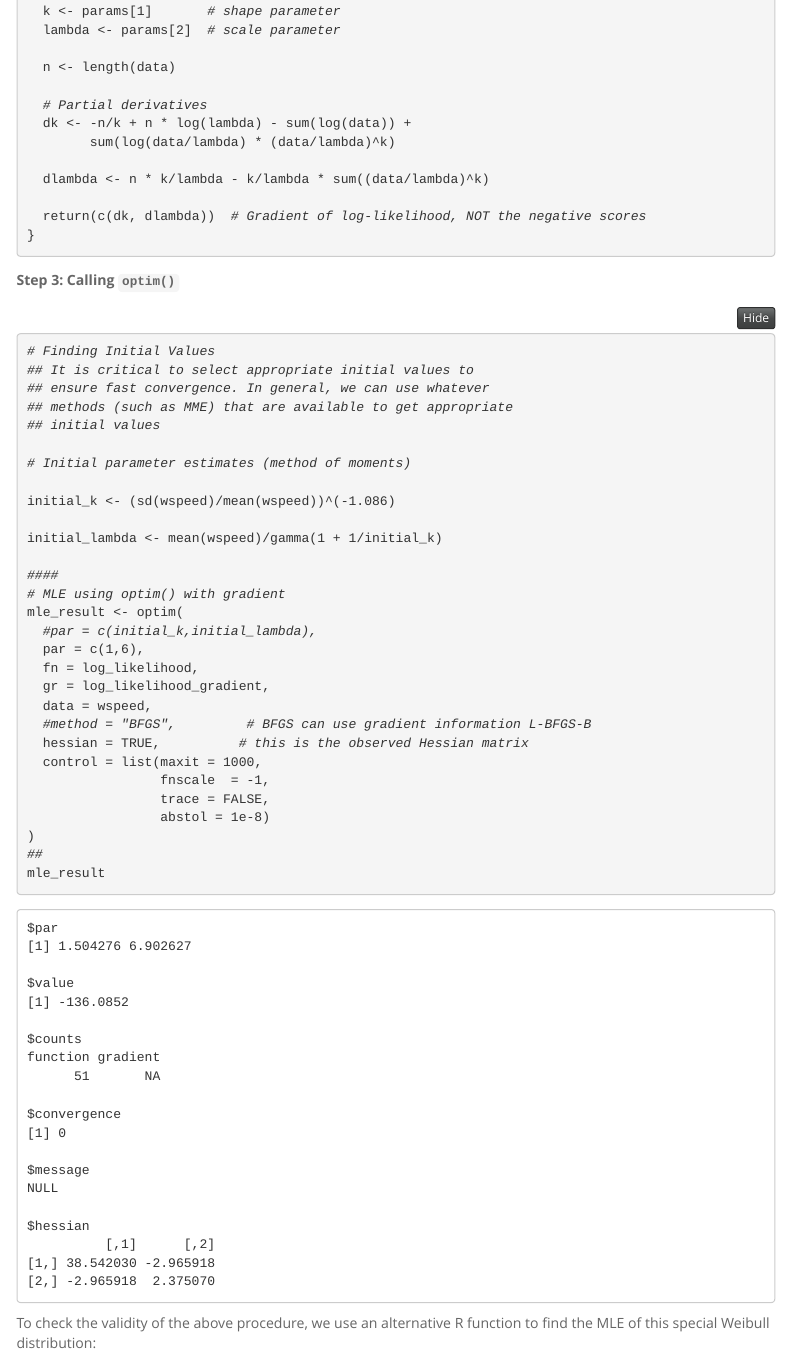
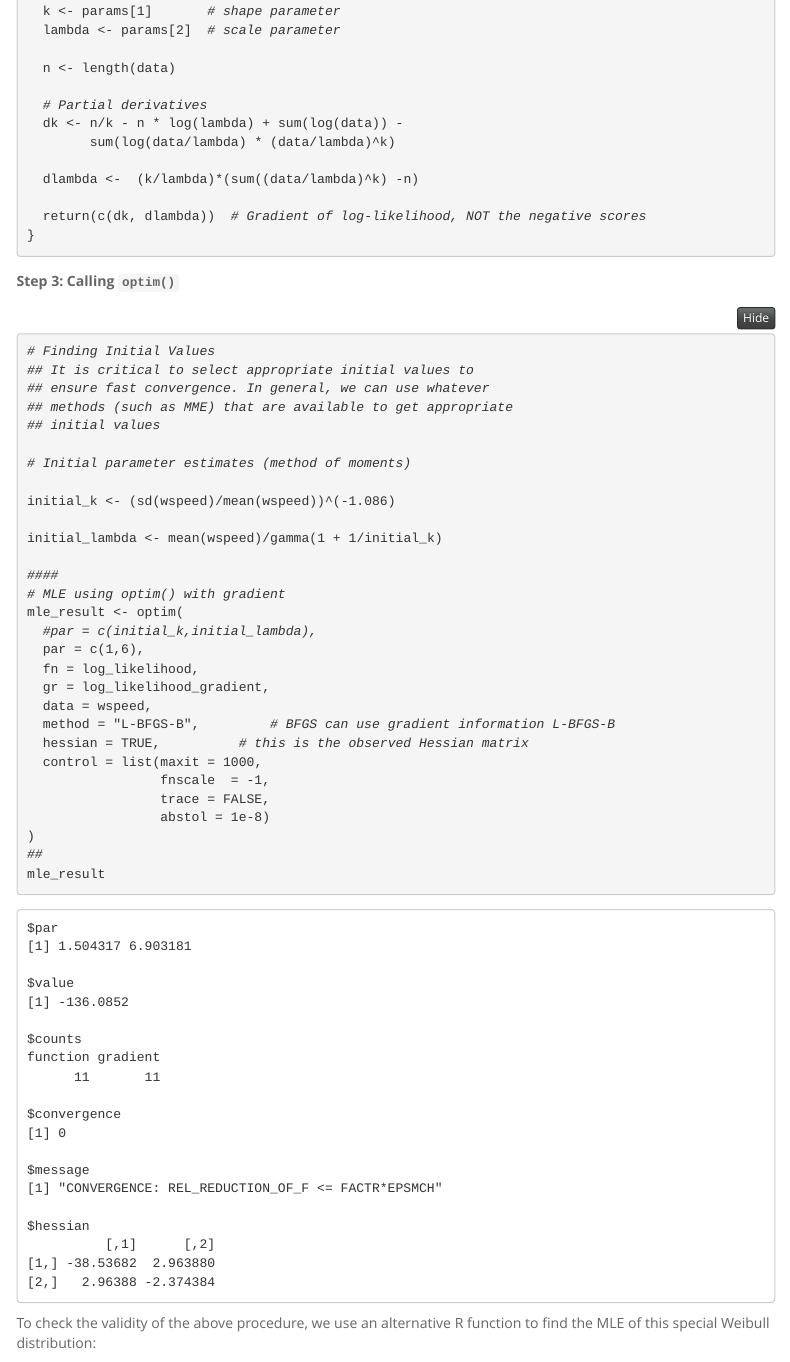
Before and after one commit to pengdsci/STA506, an R Markdown document (w07/07-MLE-Property.Rmd): the page in a window 1100 px wide, from 8710 px down before the commit and from 8730 px down after it, so that both start at the same text. Rendered offline with R 4.5, knitr and Pandoc, with nearby package versions; menus at the side of the page are left out.

Commit message:
Add files via upload

```diff
--- a/w07/07-MLE-Property.Rmd
+++ b/w07/07-MLE-Property.Rmd
@@ -732,10 +735,10 @@ log_likelihood_gradient <- function(params, data) {
   n <- length(data)
 
   # Partial derivatives
-  dk <- -n/k + n * log(lambda) - sum(log(data)) +
+  dk <- n/k - n * log(lambda) + sum(log(data)) -
         sum(log(data/lambda) * (data/lambda)^k)
 
-  dlambda <- n * k/lambda - k/lambda * sum((data/lambda)^k)
+  dlambda <-  (k/lambda)*(sum((data/lambda)^k) -n)
 
   return(c(dk, dlambda))  # Gradient of log-likelihood, NOT the negative scores
 }
@@ -766,7 +769,7 @@ mle_result <- optim(
   fn = log_likelihood,
   gr = log_likelihood_gradient,
   data = wspeed,
-  #method = "BFGS",         # BFGS can use gradient information L-BFGS-B
+  method = "L-BFGS-B",         # BFGS can use gradient information L-BFGS-B
   hessian = TRUE,          # this is the observed Hessian matrix
   control = list(maxit = 1000,
                  fnscale  = -1,
```
Also changed, not shown: w07/07-MLE-Property.html, w07/07-MLE-Property.Rmd (7 more changed lines).
